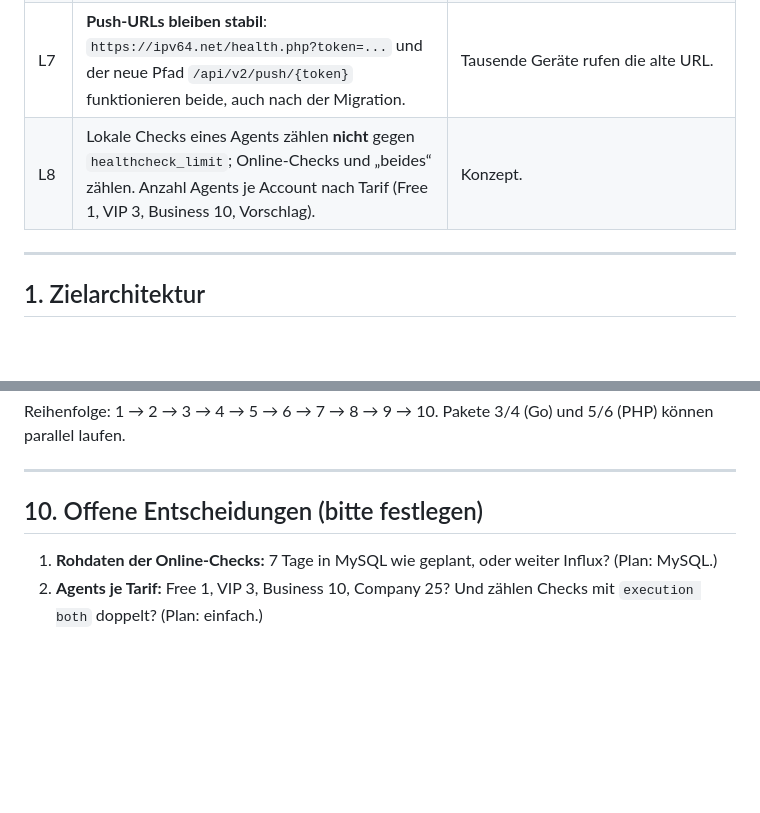
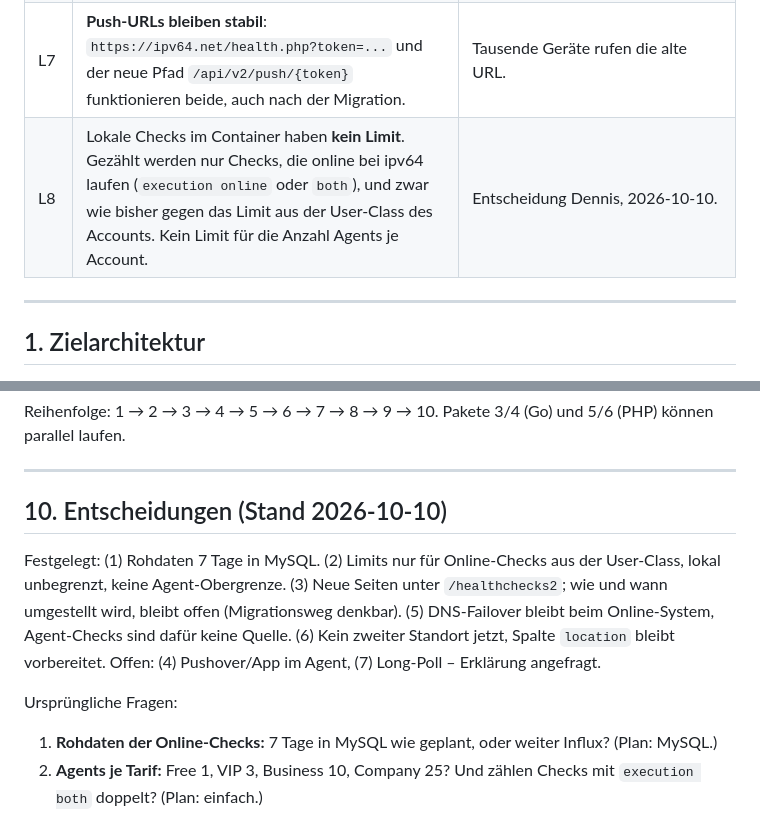
Before and after one commit to JulFoii/node64, a Markdown page: docs/PLAN-IPV64-SYNC.md, 2 parts joined by grey strips. Drawn GitHub-style; blank space fills up the shorter version.

Commit message:
Sync-Plan: Entscheidungen 1,2,3,5,6 eingetragen
Co-Authored-By: Claude Fable 5.1 <noreply@anthropic.com>

```diff
--- a/docs/PLAN-IPV64-SYNC.md
+++ b/docs/PLAN-IPV64-SYNC.md
@@ -17,7 +17,7 @@ Ergänzt das Konzept („ipv64 Agent – Konzept & Funktionsumfang“) und erset
 | L5 | **Rohe Messpunkte der Online-Checks nur 7 Tage in MySQL** (partitioniert), Stunden- und Tageswerte in MySQL. Influx wird nicht mehr für Healthchecks gebraucht. | Ein Datenmodell für Agent und Server, gleiche Charts. Influx bleibt für CDN/Statistiken. |
 | L6 | **Integrationen werden zu Kanälen** (`hc2_channels`), gleiche Typen wie im Agent plus `ipv64_mail`, `ipv64_sms`, `pushover`, `app`. Alte `integrations` werden einmalig migriert, die Verifizierung per Mail/SMS bleibt. | Gleicher Versandcode (Go) auf Server und Agent; die bekannten Lücken im alten PHP (activate_integration ohne Login) verschwinden. |
 | L7 | **Push-URLs bleiben stabil**: `https://ipv64.net/health.php?token=...` und der neue Pfad `/api/v2/push/{token}` funktionieren beide, auch nach der Migration. | Tausende Geräte rufen die alte URL. |
-| L8 | Lokale Checks eines Agents zählen **nicht** gegen `healthcheck_limit`; Online-Checks und „beides“ zählen. Anzahl Agents je Account nach Tarif (Free 1, VIP 3, Business 10, Vorschlag). | Konzept. |
+| L8 | Lokale Checks im Container haben **kein Limit**. Gezählt werden nur Checks, die online bei ipv64 laufen (`execution online` oder `both`), und zwar wie bisher gegen das Limit aus der User-Class des Accounts. Kein Limit für die Anzahl Agents je Account. | Entscheidung Dennis, 2026-10-10. |
 
 ---
 
@@ -391,7 +391,11 @@ Reihenfolge: 1 → 2 → 3 → 4 → 5 → 6 → 7 → 8 → 9 → 10. Pakete 3/
 
 ---
 
-## 10. Offene Entscheidungen (bitte festlegen)
+## 10. Entscheidungen (Stand 2026-10-10)
+
+Festgelegt: (1) Rohdaten 7 Tage in MySQL. (2) Limits nur für Online-Checks aus der User-Class, lokal unbegrenzt, keine Agent-Obergrenze. (3) Neue Seiten unter `/healthchecks2`; wie und wann umgestellt wird, bleibt offen (Migrationsweg denkbar). (5) DNS-Failover bleibt beim Online-System, Agent-Checks sind dafür keine Quelle. (6) Kein zweiter Standort jetzt, Spalte `location` bleibt vorbereitet. Offen: (4) Pushover/App im Agent, (7) Long-Poll – Erklärung angefragt.
+
+Ursprüngliche Fragen:
 
 1. **Rohdaten der Online-Checks:** 7 Tage in MySQL wie geplant, oder weiter Influx? (Plan: MySQL.)
 2. **Agents je Tarif:** Free 1, VIP 3, Business 10, Company 25? Und zählen Checks mit `execution both` doppelt? (Plan: einfach.)
```
